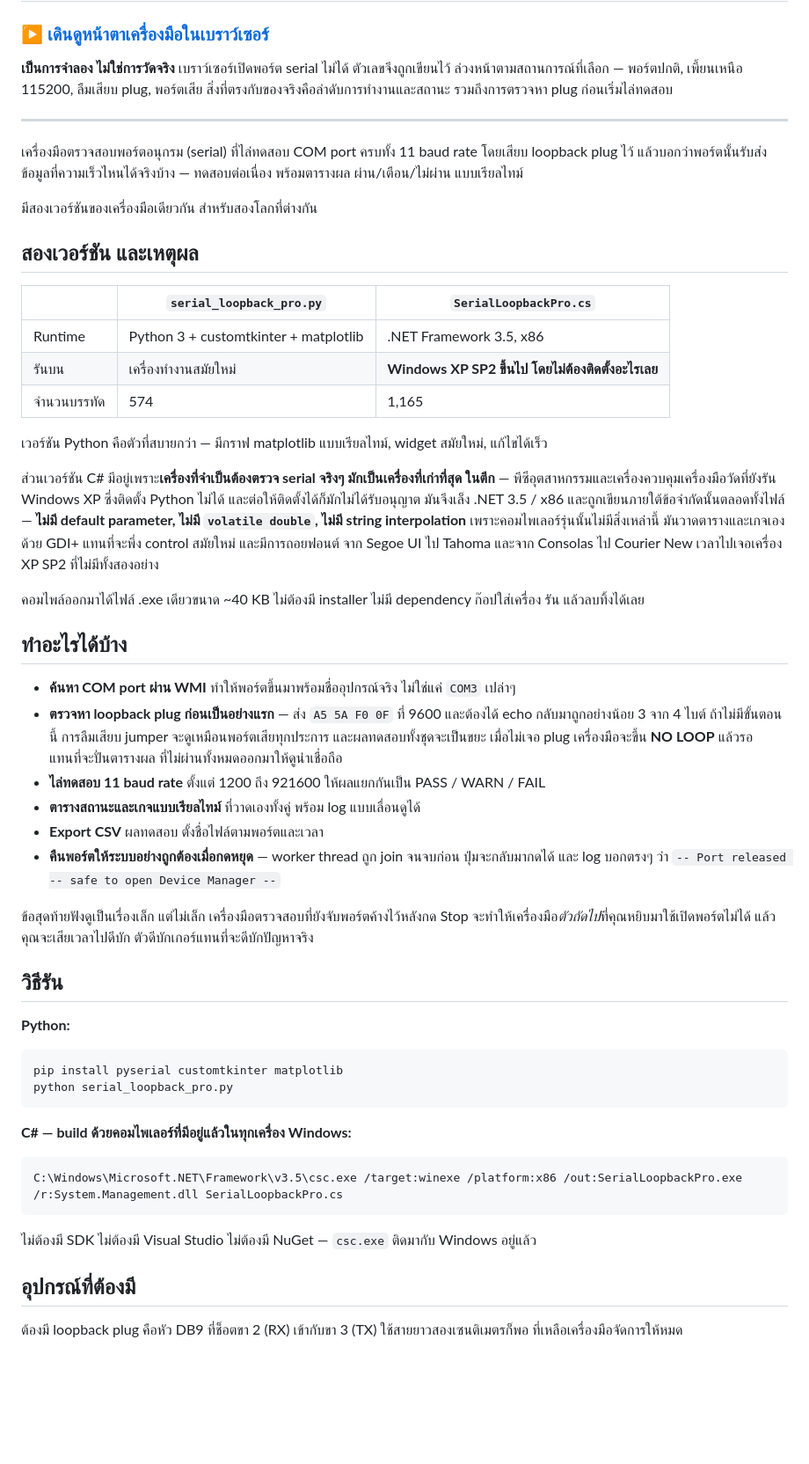
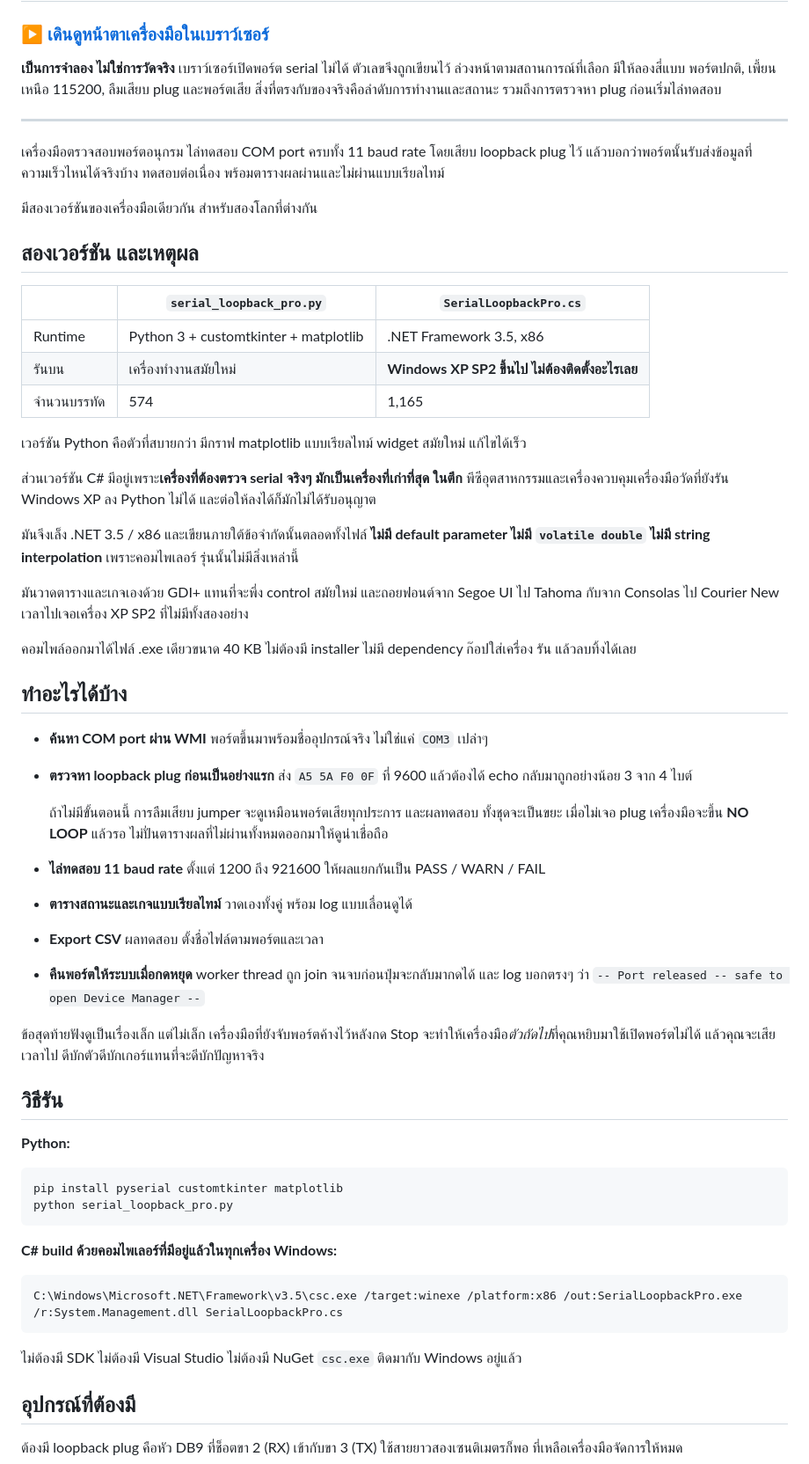
Before and after one commit to Olay097056/serial-loopback, a Markdown page: README.th.md, the part around the change. Shown at 88% size. GitHub-like rendering; blank space fills up the shorter version.

Commit message:
docs(th): เขียนภาษาไทยใหม่ให้อ่านเป็นคนพิมพ์ ไม่ใช่งานแปล

````diff
--- a/README.th.md
+++ b/README.th.md
@@ -5,14 +5,15 @@
 ### ▶ [เดินดูหน้าตาเครื่องมือในเบราว์เซอร์](https://olay097056.github.io/serial-loopback/)
 
 **เป็นการจำลอง ไม่ใช่การวัดจริง** เบราว์เซอร์เปิดพอร์ต serial ไม่ได้ ตัวเลขจึงถูกเขียนไว้
-ล่วงหน้าตามสถานการณ์ที่เลือก — พอร์ตปกติ, เพี้ยนเหนือ 115200, ลืมเสียบ plug, พอร์ตเสีย
-สิ่งที่ตรงกับของจริงคือลำดับการทำงานและสถานะ รวมถึงการตรวจหา plug ก่อนเริ่มไล่ทดสอบ
+ล่วงหน้าตามสถานการณ์ที่เลือก มีให้ลองสี่แบบ พอร์ตปกติ, เพี้ยนเหนือ 115200,
+ลืมเสียบ plug และพอร์ตเสีย สิ่งที่ตรงกับของจริงคือลำดับการทำงานและสถานะ
+รวมถึงการตรวจหา plug ก่อนเริ่มไล่ทดสอบ
 
 ---
 
-เครื่องมือตรวจสอบพอร์ตอนุกรม (serial) ที่ไล่ทดสอบ COM port ครบทั้ง 11 baud rate
-โดยเสียบ loopback plug ไว้ แล้วบอกว่าพอร์ตนั้นรับส่งข้อมูลที่ความเร็วไหนได้จริงบ้าง —
-ทดสอบต่อเนื่อง พร้อมตารางผล ผ่าน/เตือน/ไม่ผ่าน แบบเรียลไทม์
+เครื่องมือตรวจสอบพอร์ตอนุกรม ไล่ทดสอบ COM port ครบทั้ง 11 baud rate โดยเสียบ
+loopback plug ไว้ แล้วบอกว่าพอร์ตนั้นรับส่งข้อมูลที่ความเร็วไหนได้จริงบ้าง
+ทดสอบต่อเนื่อง พร้อมตารางผลผ่านและไม่ผ่านแบบเรียลไทม์
 
 มีสองเวอร์ชันของเครื่องมือเดียวกัน สำหรับสองโลกที่ต่างกัน
 
@@ -21,42 +22,45 @@
 | | `serial_loopback_pro.py` | `SerialLoopbackPro.cs` |
 |---|---|---|
 | Runtime | Python 3 + customtkinter + matplotlib | .NET Framework 3.5, x86 |
-| รันบน | เครื่องทำงานสมัยใหม่ | **Windows XP SP2 ขึ้นไป โดยไม่ต้องติดตั้งอะไรเลย** |
+| รันบน | เครื่องทำงานสมัยใหม่ | **Windows XP SP2 ขึ้นไป ไม่ต้องติดตั้งอะไรเลย** |
 | จำนวนบรรทัด | 574 | 1,165 |
 
-เวอร์ชัน Python คือตัวที่สบายกว่า — มีกราฟ matplotlib แบบเรียลไทม์, widget สมัยใหม่,
+เวอร์ชัน Python คือตัวที่สบายกว่า มีกราฟ matplotlib แบบเรียลไทม์ widget สมัยใหม่
 แก้ไขได้เร็ว
 
-ส่วนเวอร์ชัน C# มีอยู่เพราะ**เครื่องที่จำเป็นต้องตรวจ serial จริงๆ มักเป็นเครื่องที่เก่าที่สุด
-ในตึก** — พีซีอุตสาหกรรมและเครื่องควบคุมเครื่องมือวัดที่ยังรัน Windows XP ซึ่งติดตั้ง
-Python ไม่ได้ และต่อให้ติดตั้งได้ก็มักไม่ได้รับอนุญาต มันจึงเล็ง .NET 3.5 / x86
-และถูกเขียนภายใต้ข้อจำกัดนั้นตลอดทั้งไฟล์ — **ไม่มี default parameter,
-ไม่มี `volatile double`, ไม่มี string interpolation** เพราะคอมไพเลอร์รุ่นนั้นไม่มีสิ่งเหล่านี้
-มันวาดตารางและเกจเองด้วย GDI+ แทนที่จะพึ่ง control สมัยใหม่ และมีการถอยฟอนต์
-จาก Segoe UI ไป Tahoma และจาก Consolas ไป Courier New เวลาไปเจอเครื่อง XP SP2
+ส่วนเวอร์ชัน C# มีอยู่เพราะ**เครื่องที่ต้องตรวจ serial จริงๆ มักเป็นเครื่องที่เก่าที่สุด
+ในตึก** พีซีอุตสาหกรรมและเครื่องควบคุมเครื่องมือวัดที่ยังรัน Windows XP
+ลง Python ไม่ได้ และต่อให้ลงได้ก็มักไม่ได้รับอนุญาต
+
+มันจึงเล็ง .NET 3.5 / x86 และเขียนภายใต้ข้อจำกัดนั้นตลอดทั้งไฟล์ **ไม่มี default
+parameter ไม่มี `volatile double` ไม่มี string interpolation** เพราะคอมไพเลอร์
+รุ่นนั้นไม่มีสิ่งเหล่านี้
+
+มันวาดตารางและเกจเองด้วย GDI+ แทนที่จะพึ่ง control สมัยใหม่ และถอยฟอนต์จาก
+Segoe UI ไป Tahoma กับจาก Consolas ไป Courier New เวลาไปเจอเครื่อง XP SP2
 ที่ไม่มีทั้งสองอย่าง
 
-คอมไพล์ออกมาได้ไฟล์ .exe เดียวขนาด ~40 KB ไม่ต้องมี installer ไม่มี dependency
+คอมไพล์ออกมาได้ไฟล์ .exe เดียวขนาด 40 KB ไม่ต้องมี installer ไม่มี dependency
 ก๊อปใส่เครื่อง รัน แล้วลบทิ้งได้เลย
 
 ## ทำอะไรได้บ้าง
 
-- **ค้นหา COM port ผ่าน WMI** ทำให้พอร์ตขึ้นมาพร้อมชื่ออุปกรณ์จริง ไม่ใช่แค่ `COM3` เปล่าๆ
-- **ตรวจหา loopback plug ก่อนเป็นอย่างแรก** — ส่ง `A5 5A F0 0F` ที่ 9600
-  และต้องได้ echo กลับมาถูกอย่างน้อย 3 จาก 4 ไบต์ ถ้าไม่มีขั้นตอนนี้
-  การลืมเสียบ jumper จะดูเหมือนพอร์ตเสียทุกประการ และผลทดสอบทั้งชุดจะเป็นขยะ
-  เมื่อไม่เจอ plug เครื่องมือจะขึ้น **NO LOOP** แล้วรอ แทนที่จะปั่นตารางผล
-  ที่ไม่ผ่านทั้งหมดออกมาให้ดูน่าเชื่อถือ
+- **ค้นหา COM port ผ่าน WMI** พอร์ตขึ้นมาพร้อมชื่ออุปกรณ์จริง ไม่ใช่แค่ `COM3` เปล่าๆ
+- **ตรวจหา loopback plug ก่อนเป็นอย่างแรก** ส่ง `A5 5A F0 0F` ที่ 9600
+  แล้วต้องได้ echo กลับมาถูกอย่างน้อย 3 จาก 4 ไบต์
+
+  ถ้าไม่มีขั้นตอนนี้ การลืมเสียบ jumper จะดูเหมือนพอร์ตเสียทุกประการ และผลทดสอบ
+  ทั้งชุดจะเป็นขยะ เมื่อไม่เจอ plug เครื่องมือจะขึ้น **NO LOOP** แล้วรอ
+  ไม่ปั่นตารางผลที่ไม่ผ่านทั้งหมดออกมาให้ดูน่าเชื่อถือ
 - **ไล่ทดสอบ 11 baud rate** ตั้งแต่ 1200 ถึง 921600 ให้ผลแยกกันเป็น PASS / WARN / FAIL
-- **ตารางสถานะและเกจแบบเรียลไทม์** ที่วาดเองทั้งคู่ พร้อม log แบบเลื่อนดูได้
+- **ตารางสถานะและเกจแบบเรียลไทม์** วาดเองทั้งคู่ พร้อม log แบบเลื่อนดูได้
 - **Export CSV** ผลทดสอบ ตั้งชื่อไฟล์ตามพอร์ตและเวลา
-- **คืนพอร์ตให้ระบบอย่างถูกต้องเมื่อกดหยุด** — worker thread ถูก join จนจบก่อน
-  ปุ่มจะกลับมากดได้ และ log บอกตรงๆ ว่า
-  `-- Port released -- safe to open Device Manager --`
+- **คืนพอร์ตให้ระบบเมื่อกดหยุด** worker thread ถูก join จนจบก่อนปุ่มจะกลับมากดได้
+  และ log บอกตรงๆ ว่า `-- Port released -- safe to open Device Manager --`
 
-ข้อสุดท้ายฟังดูเป็นเรื่องเล็ก แต่ไม่เล็ก เครื่องมือตรวจสอบที่ยังจับพอร์ตค้างไว้หลังกด Stop
-จะทำให้เครื่องมือ*ตัวถัดไป*ที่คุณหยิบมาใช้เปิดพอร์ตไม่ได้ แล้วคุณจะเสียเวลาไปดีบัก
-ตัวดีบักเกอร์แทนที่จะดีบักปัญหาจริง
+ข้อสุดท้ายฟังดูเป็นเรื่องเล็ก แต่ไม่เล็ก เครื่องมือที่ยังจับพอร์ตค้างไว้หลังกด Stop
+จะทำให้เครื่องมือ*ตัวถัดไป*ที่คุณหยิบมาใช้เปิดพอร์ตไม่ได้ แล้วคุณจะเสียเวลาไป
+ดีบักตัวดีบักเกอร์แทนที่จะดีบักปัญหาจริง
 
 ## วิธีรัน
 
@@ -67,13 +71,13 @@ pip install pyserial customtkinter matplotlib
 python serial_loopback_pro.py
 ```
 
-**C# — build ด้วยคอมไพเลอร์ที่มีอยู่แล้วในทุกเครื่อง Windows:**
+**C# build ด้วยคอมไพเลอร์ที่มีอยู่แล้วในทุกเครื่อง Windows:**
 
 ```bash
 C:\Windows\Microsoft.NET\Framework\v3.5\csc.exe /target:winexe /platform:x86 /out:SerialLoopbackPro.exe /r:System.Management.dll SerialLoopbackPro.cs
 ```
 
-ไม่ต้องมี SDK ไม่ต้องมี Visual Studio ไม่ต้องมี NuGet — `csc.exe` ติดมากับ Windows อยู่แล้ว
+ไม่ต้องมี SDK ไม่ต้องมี Visual Studio ไม่ต้องมี NuGet `csc.exe` ติดมากับ Windows อยู่แล้ว
 
 ## อุปกรณ์ที่ต้องมี
 
````
